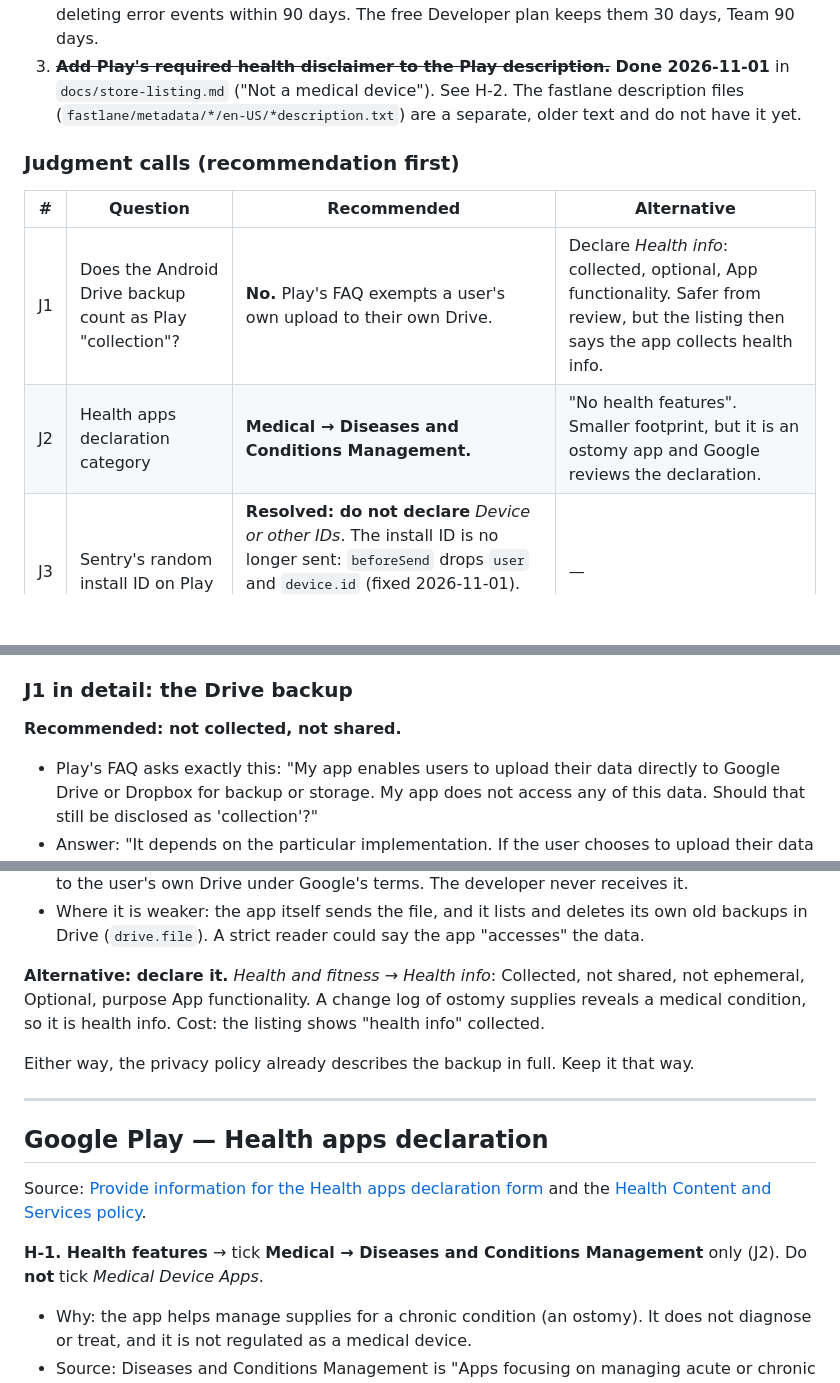
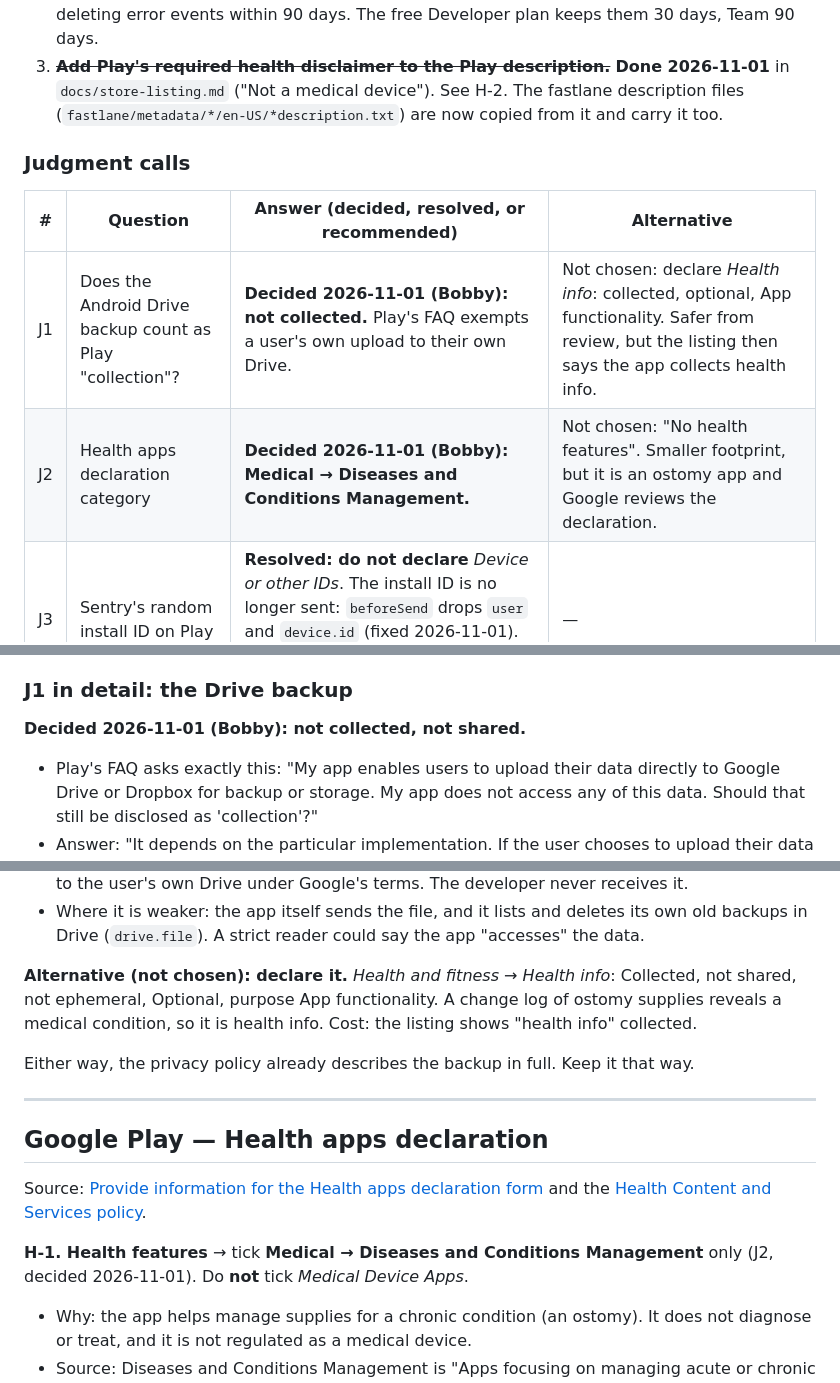
Before and after one commit to bhelco1/Ostomate2, a Markdown page: docs/data-safety.md, 3 parts joined by grey strips. Drawn GitHub-style; blank space fills up the shorter version.

Commit message:
Record Bobby's Data safety and Health declaration decisions
Bobby accepted the recommended answers on 2026-11-01: the Android Drive backup is "not
collected" on Play, and the Health apps declaration category is Diseases and Conditions
Management. Marking them decided stops them reading as open questions at submission time.

Co-Authored-By: Claude Opus 5.5 <noreply@anthropic.com>

```diff
--- a/docs/data-safety.md
+++ b/docs/data-safety.md
@@ -32,15 +32,15 @@ Every answer has three parts: the answer, why (one line), and the source it rest
    90 days.
 3. ~~**Add Play's required health disclaimer to the Play description.**~~ **Done
    2026-11-01** in `docs/store-listing.md` ("Not a medical device"). See H-2. The fastlane
-   description files (`fastlane/metadata/*/en-US/*description.txt`) are a separate, older text
-   and do not have it yet.
+   description files (`fastlane/metadata/*/en-US/*description.txt`) are now copied from it and
+   carry it too.
 
-### Judgment calls (recommendation first)
+### Judgment calls
 
-| # | Question | Recommended | Alternative |
+| # | Question | Answer (decided, resolved, or recommended) | Alternative |
 |---|---|---|---|
-| J1 | Does the Android Drive backup count as Play "collection"? | **No.** Play's FAQ exempts a user's own upload to their own Drive. | Declare *Health info*: collected, optional, App functionality. Safer from review, but the listing then says the app collects health info. |
-| J2 | Health apps declaration category | **Medical → Diseases and Conditions Management.** | "No health features". Smaller footprint, but it is an ostomy app and Google reviews the declaration. |
+| J1 | Does the Android Drive backup count as Play "collection"? | **Decided 2026-11-01 (Bobby): not collected.** Play's FAQ exempts a user's own upload to their own Drive. | Not chosen: declare *Health info*: collected, optional, App functionality. Safer from review, but the listing then says the app collects health info. |
+| J2 | Health apps declaration category | **Decided 2026-11-01 (Bobby): Medical → Diseases and Conditions Management.** | Not chosen: "No health features". Smaller footprint, but it is an ostomy app and Google reviews the declaration. |
 | J3 | Sentry's random install ID on Play | **Resolved: do not declare** *Device or other IDs*. The install ID is no longer sent: `beforeSend` drops `user` and `device.id` (fixed 2026-11-01). Before the fix the answer was to declare it. | — |
 | J4 | Sentry's random install ID on Apple | **Resolved: do not declare** a Device ID. `beforeSend` drops `user` and `app.device_app_hash` (fixed 2026-11-01), so no install or device identifier is sent. | — |
 | J5 | Feedback email (Settings → Support) | **Not collected** on either store. The user's own mail app sends it, each time on purpose. | Play: *Personal info → Email address* + *Crash logs*, optional, Developer communications. |
@@ -174,7 +174,7 @@ Sources:
 
 ### J1 in detail: the Drive backup
 
-**Recommended: not collected, not shared.**
+**Decided 2026-11-01 (Bobby): not collected, not shared.**
 - Play's FAQ asks exactly this: "My app enables users to upload their data directly to Google
   Drive or Dropbox for backup or storage. My app does not access any of this data. Should that
   still be disclosed as 'collection'?"
@@ -189,7 +189,7 @@ Sources:
 - Where it is weaker: the app itself sends the file, and it lists and deletes its own old
   backups in Drive (`drive.file`). A strict reader could say the app "accesses" the data.
 
-**Alternative: declare it.** *Health and fitness → Health info*: Collected, not shared, not
+**Alternative (not chosen): declare it.** *Health and fitness → Health info*: Collected, not shared, not
 ephemeral, Optional, purpose App functionality. A change log of ostomy supplies reveals a
 medical condition, so it is health info. Cost: the listing shows "health info" collected.
 
@@ -202,7 +202,8 @@ Either way, the privacy policy already describes the backup in full. Keep it tha
 Source: [Provide information for the Health apps declaration form](https://support.google.com/googleplay/android-developer/answer/14738291)
 and the [Health Content and Services policy](https://support.google.com/googleplay/android-developer/answer/16679511).
 
-**H-1. Health features** → tick **Medical → Diseases and Conditions Management** only (J2).
+**H-1. Health features** → tick **Medical → Diseases and Conditions Management** only (J2,
+decided 2026-11-01).
 Do **not** tick *Medical Device Apps*.
 - Why: the app helps manage supplies for a chronic condition (an ostomy). It does not
   diagnose or treat, and it is not regulated as a medical device.
```
